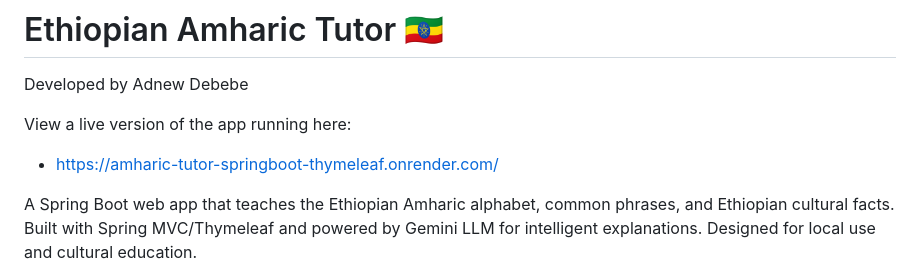
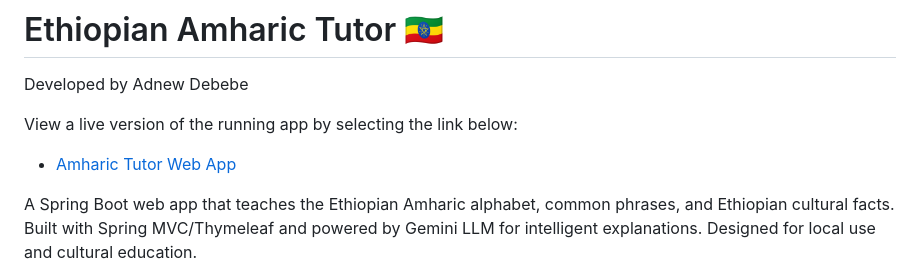
Before and after one commit to adnewdebebe/amharic-tutor-springboot-thymeleaf-gemini-ai, a Markdown page: README.md, the part around the change. GitHub-like rendering.

```diff
--- a/README.md
+++ b/README.md
@@ -2,8 +2,10 @@
 
 Developed by Adnew Debebe
 
-View a live version of the app running here:
-- https://amharic-tutor-springboot-thymeleaf.onrender.com/
+View a live version of the running app by selecting the link below:
+
+- <a href="https://amharic-tutor-springboot-thymeleaf.onrender.com/" target="_blank">Amharic Tutor Web App</a>
+
 
 
 A Spring Boot web app that teaches the Ethiopian Amharic alphabet, common phrases, and Ethiopian cultural facts.
```
